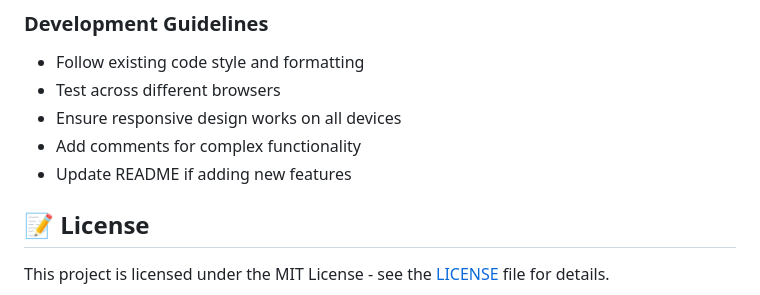
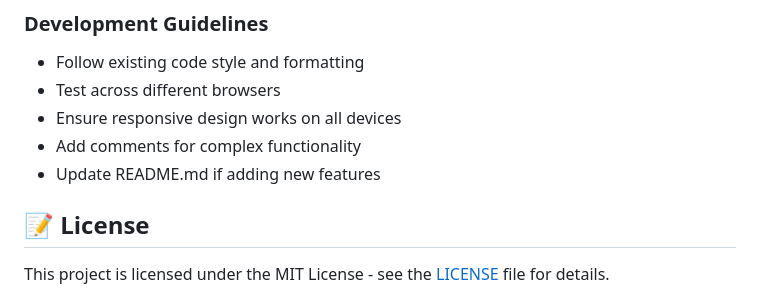
Before and after one commit to 5h4kun1/Microsoft-Rewards, a Markdown page: README.md, the part around the change. Drawn GitHub-style.

```diff
--- a/README.md
+++ b/README.md
@@ -112,7 +112,7 @@ https://rewards.bing.com/redeem/[REWARD_CODE]/?form=[YOUR_TERM]
 - Test across different browsers
 - Ensure responsive design works on all devices
 - Add comments for complex functionality
-- Update README if adding new features
+- Update README.md if adding new features
 
 ## 📝 License
 
```
